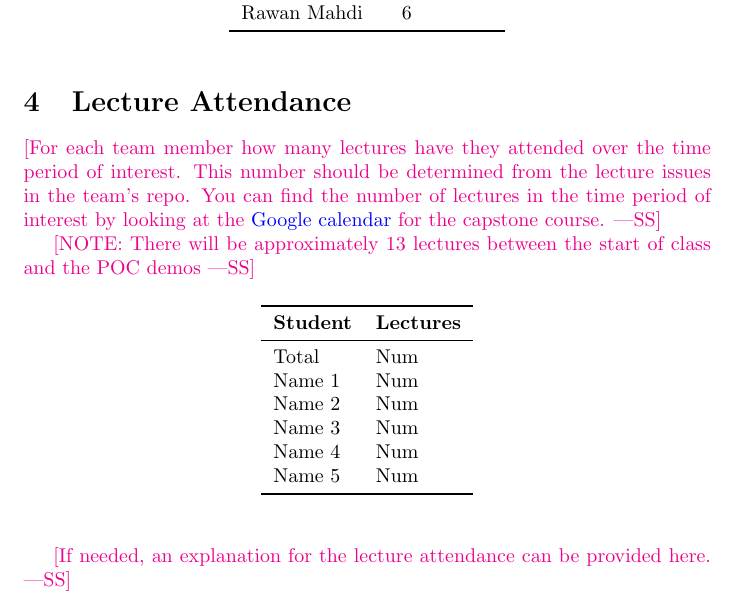
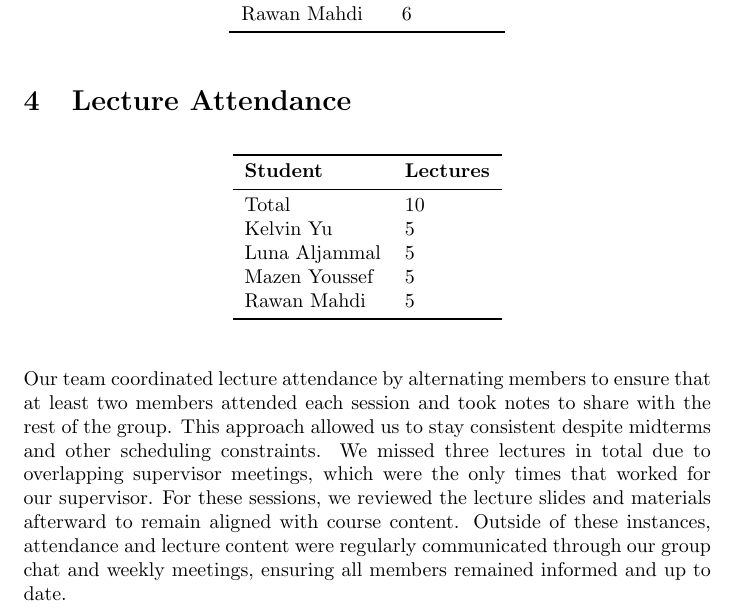
Before and after one commit to speech-buddies/VoiceBridge, a LaTeX document (docs/projMngmnt/POC_Team_Contrib.tex): part of page 2 of 4, cut so that both start at the same text. Compiled offline with pdfLaTeX.

Commit message:
Added lecture attendance

```diff
--- a/docs/projMngmnt/POC_Team_Contrib.tex
+++ b/docs/projMngmnt/POC_Team_Contrib.tex
@@ -89,15 +89,15 @@ Rawan Mahdi & 6\\
 
 \section{Lecture Attendance}
 
-\wss{For each team member how many lectures have they attended over the time
-period of interest.  This number should be determined from the lecture issues in
-the team's repo. You can find the number of lectures in the time period of
-interest by looking at the
-\href{https://calendar.google.com/calendar/u/0/embed?src=rnboqiaki1k2la7rpu3bn0um58@group.calendar.google.com&ctz=America/Toronto}
-{Google calendar} for the capstone course.}
+% \wss{For each team member how many lectures have they attended over the time
+% period of interest.  This number should be determined from the lecture issues in
+% the team's repo. You can find the number of lectures in the time period of
+% interest by looking at the
+% \href{https://calendar.google.com/calendar/u/0/embed?src=rnboqiaki1k2la7rpu3bn0um58@group.calendar.google.com&ctz=America/Toronto}
+% {Google calendar} for the capstone course.}
 
-\wss{NOTE: There will be approximately 13 lectures between the start of class
-and the POC demos}
+% \wss{NOTE: There will be approximately 13 lectures between the start of class
+% and the POC demos}
 
 \begin{table}[H]
 \centering
@@ -105,17 +105,21 @@ and the POC demos}
 \toprule
 \textbf{Student} & \textbf{Lectures}\\
 \midrule
-Total & Num\\
-Name 1 & Num\\
-Name 2 & Num\\
-Name 3 & Num\\
-Name 4 & Num\\
-Name 5 & Num\\
+Total & 10\\
+Kelvin Yu & 5\\
+Luna Aljammal & 5\\
+Mazen Youssef & 5\\
+Rawan Mahdi & 5\\
 \bottomrule
 \end{tabular}
 \end{table}
 
-\wss{If needed, an explanation for the lecture attendance can be provided here.}
+Our team coordinated lecture attendance by alternating members to ensure that at least two members attended each session and took notes to share with the rest of the group.
+This approach allowed us to stay consistent despite midterms and other scheduling constraints.
+We missed three lectures in total due to overlapping supervisor meetings, which were the only times that worked for our supervisor.
+For these sessions, we reviewed the lecture slides and materials afterward to remain aligned with course content.
+Outside of these instances, attendance and lecture content were regularly communicated through our group chat and weekly meetings, ensuring all members remained informed and up to date.
+%\wss{If needed, an explanation for the lecture attendance can be provided here.}
 
 \section{TA Document Discussion Attendance}
 
```
Also changed, not shown: docs/projMngmnt/POC_Team_Contrib.pdf.
